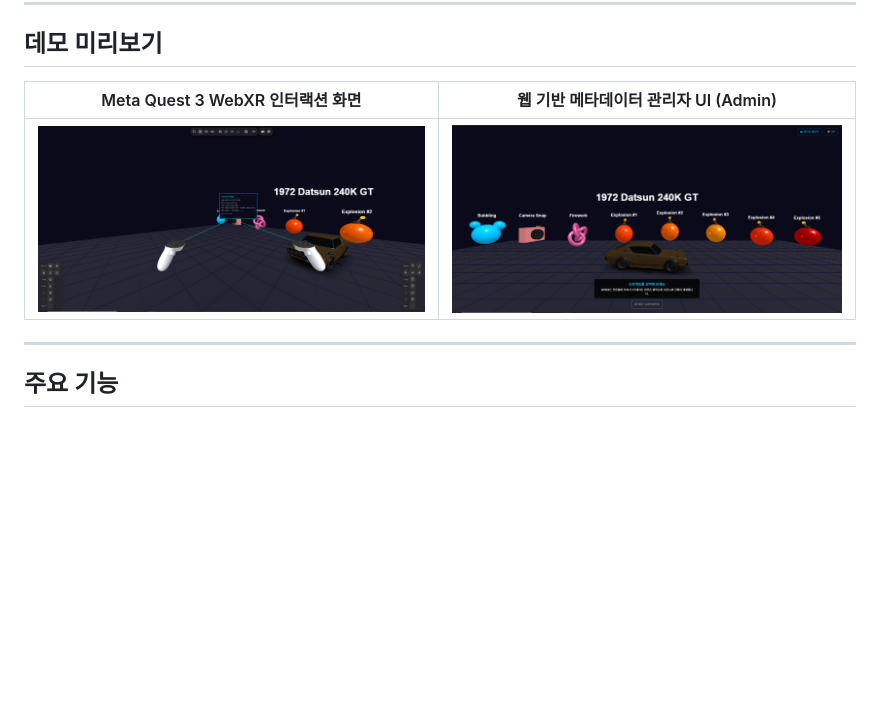
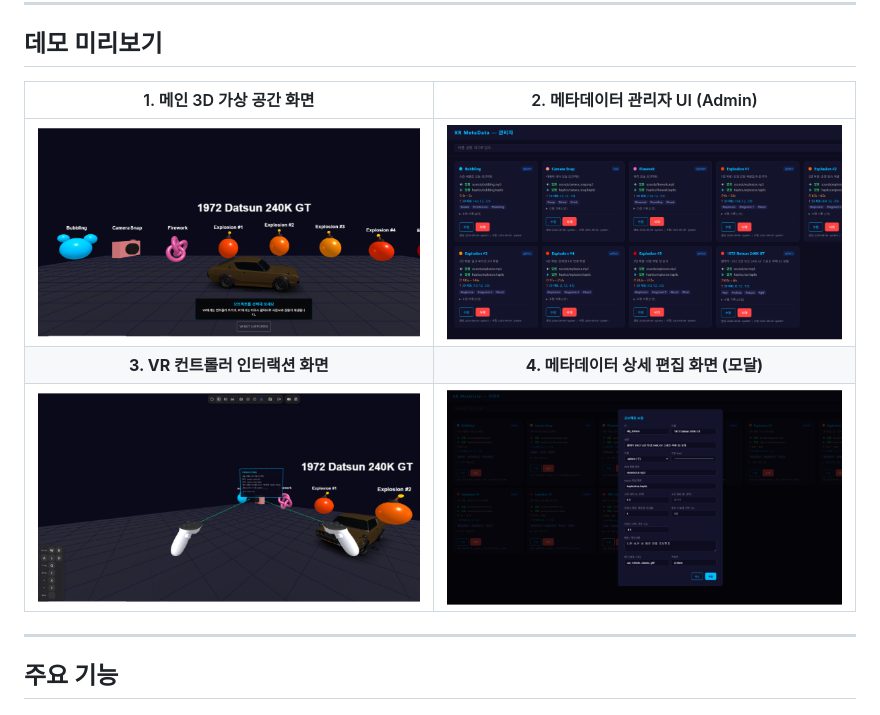
Before and after one commit to kimhohyeon0324/XR_MetaData, a Markdown page: README.md, the part around the change. Drawn GitHub-style; pictures changed too: docs/images/1_main_scene.png (added), docs/images/2_admin_ui.png (added), docs/images/3_vr_interaction.png (added); blank space fills up the shorter version.

Commit message:
docs: update README with 4 high-resolution demo screenshots

```diff
--- a/README.md
+++ b/README.md
@@ -21,9 +21,11 @@ Haptics Studio 등 외부 도구에서 사전 제작된 오디오(MP3) 및 햅
 
 ## 데모 미리보기
 
-| Meta Quest 3 WebXR 인터랙션 화면 | 웹 기반 메타데이터 관리자 UI (Admin) |
+| 1. 메인 3D 가상 공간 화면 | 2. 메타데이터 관리자 UI (Admin) |
 | :---: | :---: |
-| ![Meta Quest WebXR Interaction](docs/images/vr_demo.png) | ![Admin Web Interface](docs/images/admin_ui.png) |
+| ![메인 3D 가상 공간 화면](docs/images/1_main_scene.png) | ![메타데이터 관리자 UI](docs/images/2_admin_ui.png) |
+| **3. VR 컨트롤러 인터랙션 화면** | **4. 메타데이터 상세 편집 화면 (모달)** |
+| ![VR 컨트롤러 인터랙션 화면](docs/images/3_vr_interaction.png) | ![메타데이터 상세 편집 화면](docs/images/4_admin_modal.png) |
 
 ---
 
```
